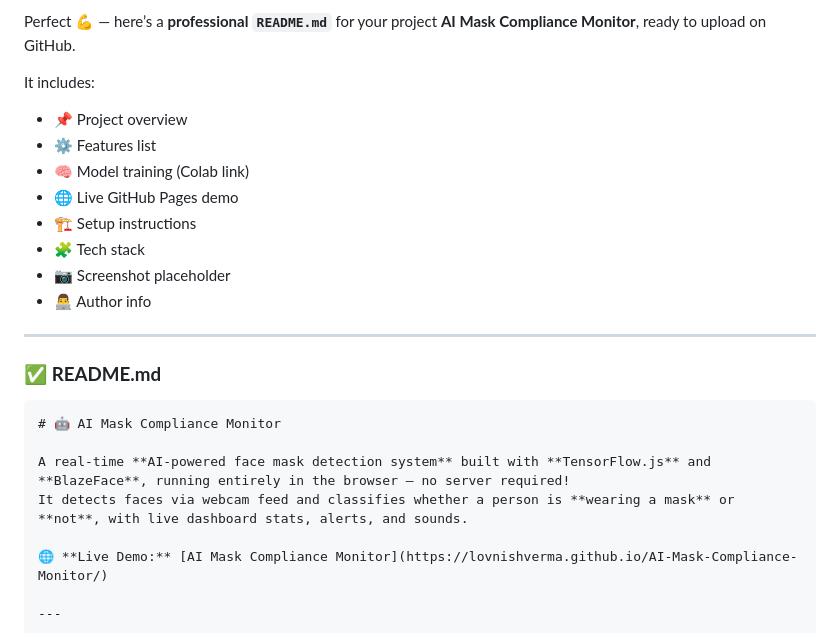
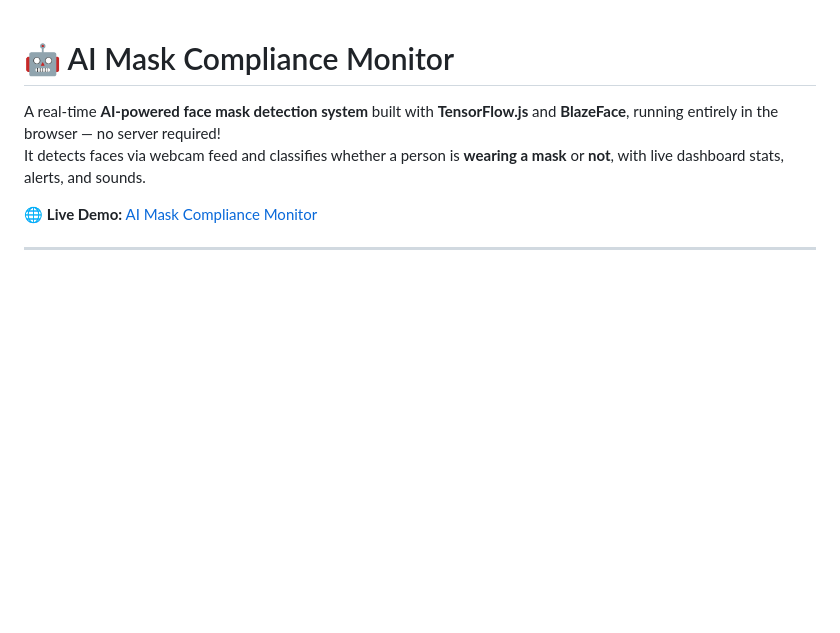
Before and after one commit to lovnishverma/AI-Mask-Compliance-Monitor, a Markdown page: README.md, the part around the change. GitHub-like rendering; blank space fills up the shorter version.

`````diff
--- a/README.md
+++ b/README.md
@@ -1,22 +1,3 @@
-Perfect 💪 — here’s a **professional `README.md`** for your project
-**AI Mask Compliance Monitor**, ready to upload on GitHub.
-
-It includes:
-
-* 📌 Project overview
-* ⚙️ Features list
-* 🧠 Model training (Colab link)
-* 🌐 Live GitHub Pages demo
-* 🏗️ Setup instructions
-* 🧩 Tech stack
-* 📷 Screenshot placeholder
-* 👨‍💻 Author info
-
----
-
-### ✅ **README.md**
-
-````markdown
 # 🤖 AI Mask Compliance Monitor
 
 A real-time **AI-powered face mask detection system** built with **TensorFlow.js** and **BlazeFace**, running entirely in the browser — no server required!
`````
